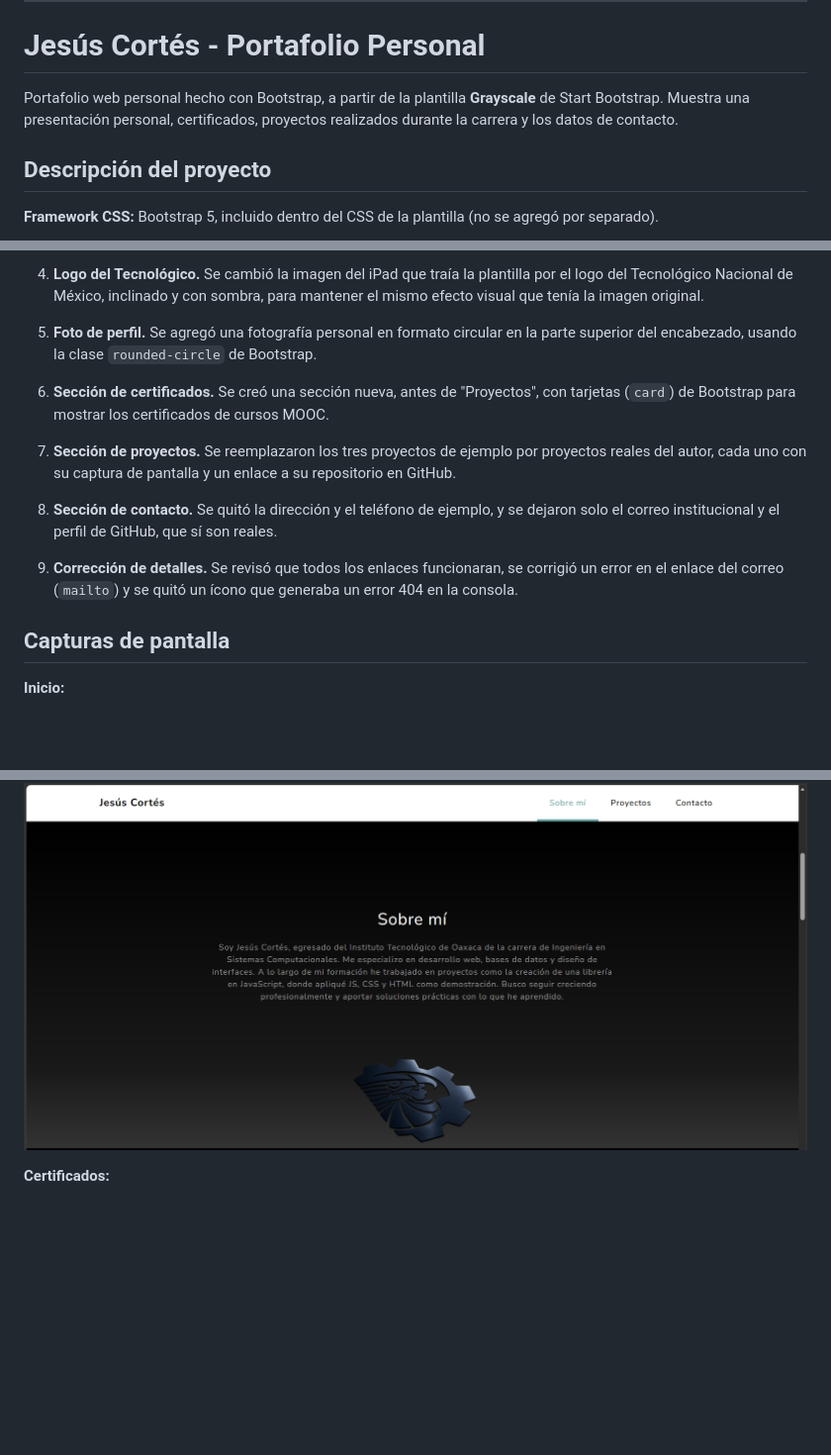
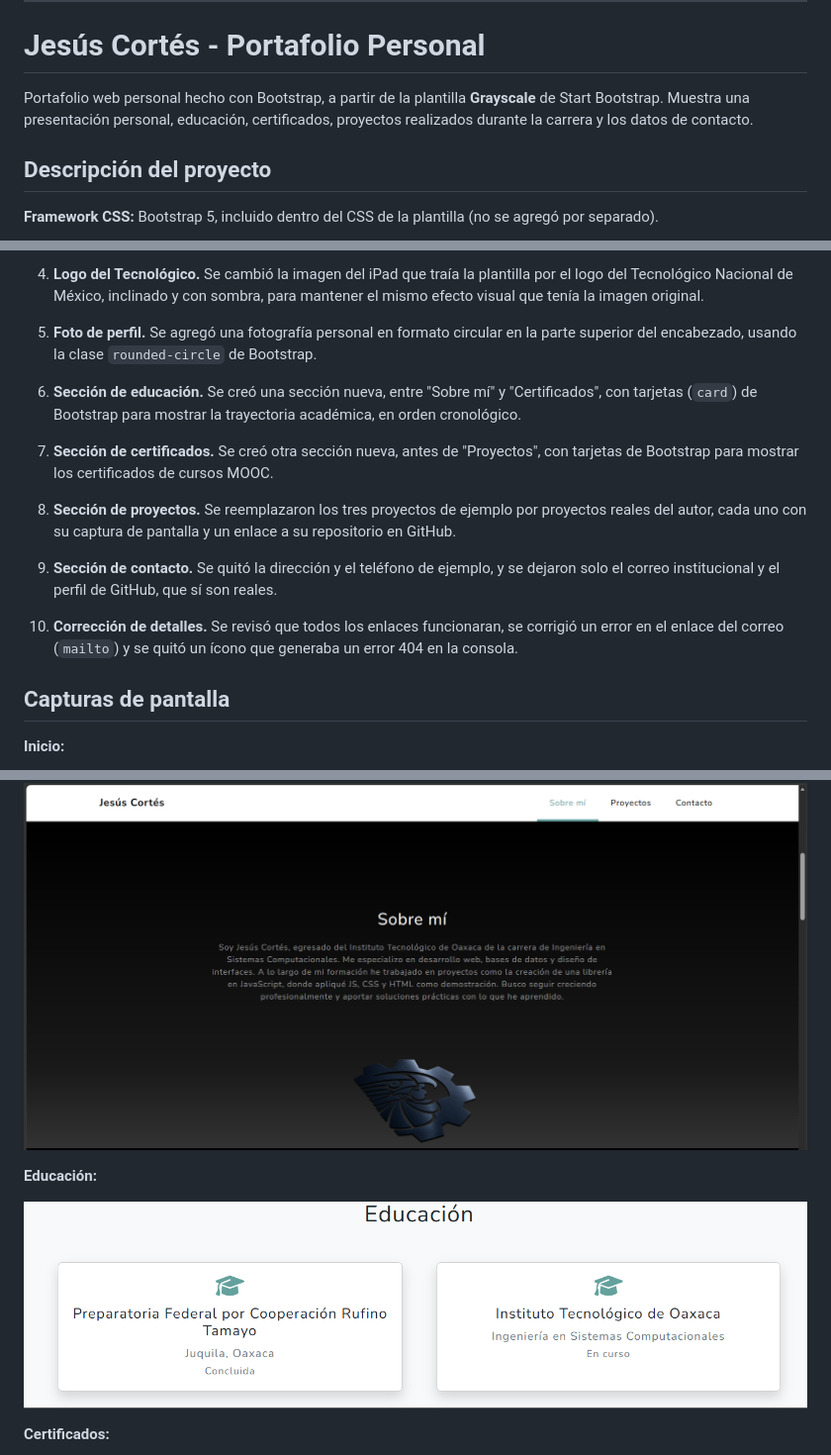
Before and after one commit to JesusCortes-designer/Actividad4, a Markdown page: README.md, 3 parts joined by grey strips. Shown: that part at 99% size. GitHub-like rendering; pictures changed too: img/educacion.png (added); blank space fills up the shorter version.

Commit message:
Actualizar portafolio

```diff
--- a/README.md
+++ b/README.md
@@ -15,7 +15,7 @@
 
 # Jesús Cortés - Portafolio Personal
 
-Portafolio web personal hecho con Bootstrap, a partir de la plantilla **Grayscale** de Start Bootstrap. Muestra una presentación personal, certificados, proyectos realizados durante la carrera y los datos de contacto.
+Portafolio web personal hecho con Bootstrap, a partir de la plantilla **Grayscale** de Start Bootstrap. Muestra una presentación personal, educación, certificados, proyectos realizados durante la carrera y los datos de contacto.
 
 ## Descripción del proyecto
 
@@ -48,13 +49,15 @@ Portafolio web personal hecho con Bootstrap, a partir de la plantilla **Grayscal
 
 5. **Foto de perfil.** Se agregó una fotografía personal en formato circular en la parte superior del encabezado, usando la clase `rounded-circle` de Bootstrap.
 
-6. **Sección de certificados.** Se creó una sección nueva, antes de "Proyectos", con tarjetas (`card`) de Bootstrap para mostrar los certificados de cursos MOOC.
+6. **Sección de educación.** Se creó una sección nueva, entre "Sobre mí" y "Certificados", con tarjetas (`card`) de Bootstrap para mostrar la trayectoria académica, en orden cronológico.
 
-7. **Sección de proyectos.** Se reemplazaron los tres proyectos de ejemplo por proyectos reales del autor, cada uno con su captura de pantalla y un enlace a su repositorio en GitHub.
+7. **Sección de certificados.** Se creó otra sección nueva, antes de "Proyectos", con tarjetas de Bootstrap para mostrar los certificados de cursos MOOC.
 
-8. **Sección de contacto.** Se quitó la dirección y el teléfono de ejemplo, y se dejaron solo el correo institucional y el perfil de GitHub, que sí son reales.
+8. **Sección de proyectos.** Se reemplazaron los tres proyectos de ejemplo por proyectos reales del autor, cada uno con su captura de pantalla y un enlace a su repositorio en GitHub.
 
-9. **Corrección de detalles.** Se revisó que todos los enlaces funcionaran, se corrigió un error en el enlace del correo (`mailto`) y se quitó un ícono que generaba un error 404 en la consola.
+9. **Sección de contacto.** Se quitó la dirección y el teléfono de ejemplo, y se dejaron solo el correo institucional y el perfil de GitHub, que sí son reales.
+
+10. **Corrección de detalles.** Se revisó que todos los enlaces funcionaran, se corrigió un error en el enlace del correo (`mailto`) y se quitó un ícono que generaba un error 404 en la consola.
 
 ## Capturas de pantalla
 
@@ -65,6 +68,10 @@ Portafolio web personal hecho con Bootstrap, a partir de la plantilla **Grayscal
 **Sobre mí:**
 
 ![Sección Sobre mí](img/sobremi.png)
+
+**Educación:**
+
+![Sección Educación](img/educacion.png)
 
 **Certificados:**
 
```
Also changed, not shown: other parts of README.md (+1 -0 lines).
